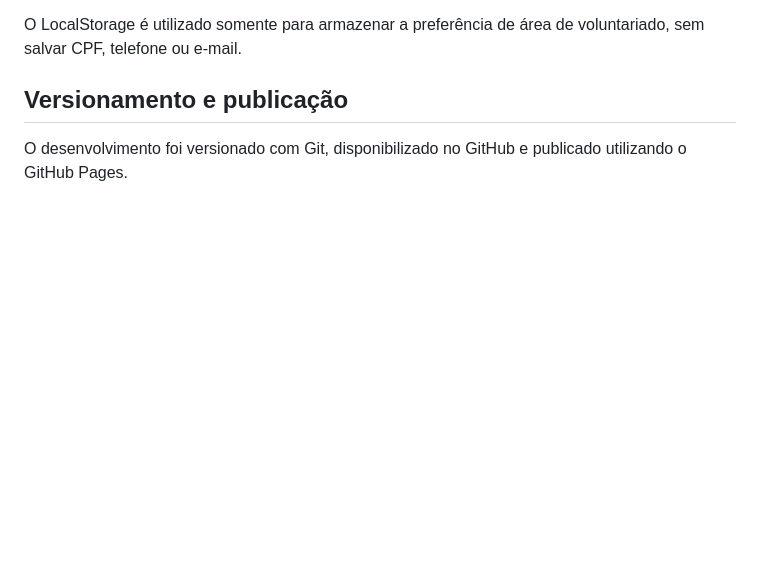
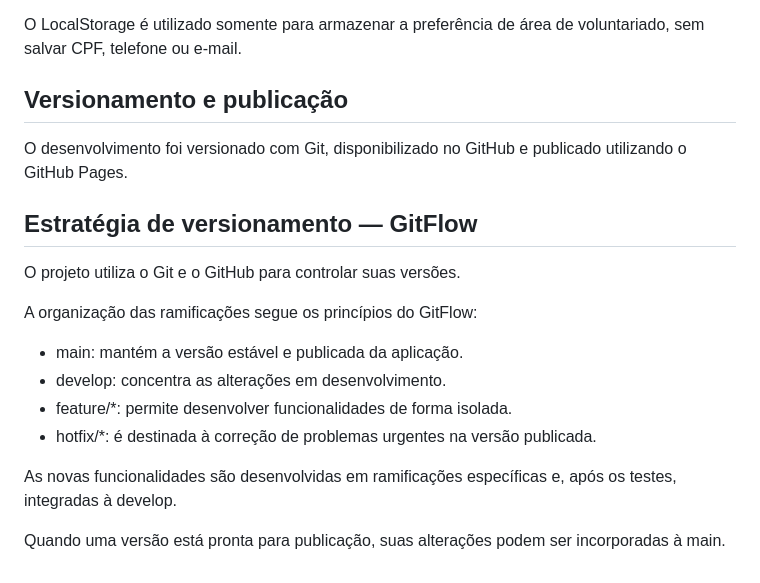
Before and after one commit to CarlosHenrique777/ong-esperanca-spa, a Markdown page: README.md, the part around the change. Drawn GitHub-style; blank space fills up the shorter version.

Commit message:
Documenta estrategia GitFlow

```diff
--- a/README.md
+++ b/README.md
@@ -96,3 +96,18 @@ O LocalStorage é utilizado somente para armazenar a preferência de área de vo
 ## Versionamento e publicação
 
 O desenvolvimento foi versionado com Git, disponibilizado no GitHub e publicado utilizando o GitHub Pages.
+
+## Estratégia de versionamento — GitFlow
+
+O projeto utiliza o Git e o GitHub para controlar suas versões.
+
+A organização das ramificações segue os princípios do GitFlow:
+
+- main: mantém a versão estável e publicada da aplicação.
+- develop: concentra as alterações em desenvolvimento.
+- feature/*: permite desenvolver funcionalidades de forma isolada.
+- hotfix/*: é destinada à correção de problemas urgentes na versão publicada.
+
+As novas funcionalidades são desenvolvidas em ramificações específicas e, após os testes, integradas à develop.
+
+Quando uma versão está pronta para publicação, suas alterações podem ser incorporadas à main.
```
